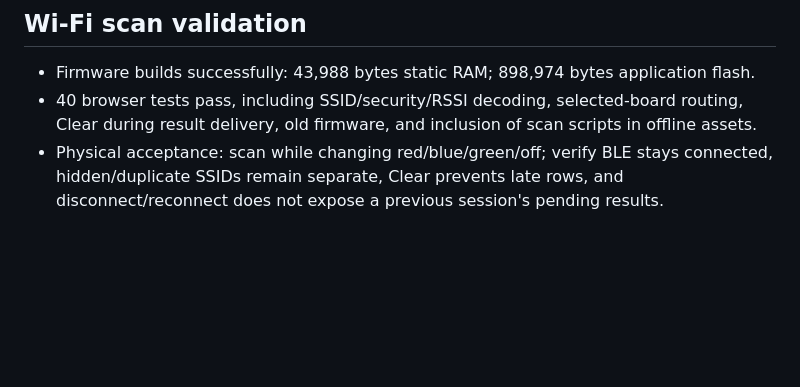
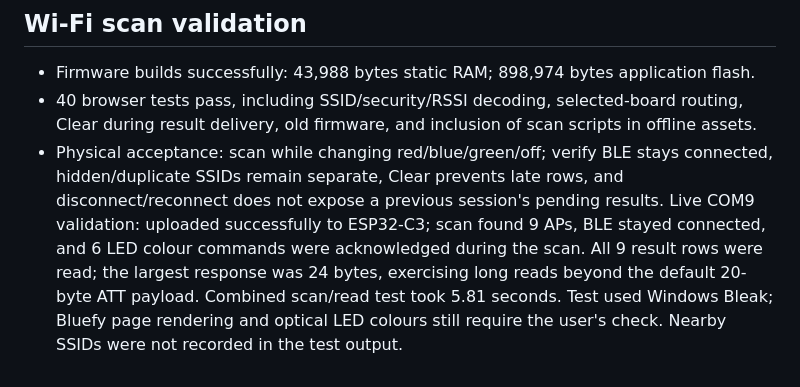
Before and after one commit to SeanDolan/BTWeb, a Markdown page: docs/TESTING.md, the part around the change. Rendered like a GitHub page; blank space fills up the shorter version.

Commit message:
Record successful live Wi-Fi scan and BLE LED coexistence test

```diff
--- a/docs/TESTING.md
+++ b/docs/TESTING.md
@@ -61,3 +61,4 @@ Reload tests verify network-only release lookup, full asset download, rejection
 - Firmware builds successfully: 43,988 bytes static RAM; 898,974 bytes application flash.
 - 40 browser tests pass, including SSID/security/RSSI decoding, selected-board routing, Clear during result delivery, old firmware, and inclusion of scan scripts in offline assets.
 - Physical acceptance: scan while changing red/blue/green/off; verify BLE stays connected, hidden/duplicate SSIDs remain separate, Clear prevents late rows, and disconnect/reconnect does not expose a previous session's pending results.
+Live COM9 validation: uploaded successfully to ESP32-C3; scan found 9 APs, BLE stayed connected, and 6 LED colour commands were acknowledged during the scan. All 9 result rows were read; the largest response was 24 bytes, exercising long reads beyond the default 20-byte ATT payload. Combined scan/read test took 5.81 seconds. Test used Windows Bleak; Bluefy page rendering and optical LED colours still require the user's check. Nearby SSIDs were not recorded in the test output.
```
